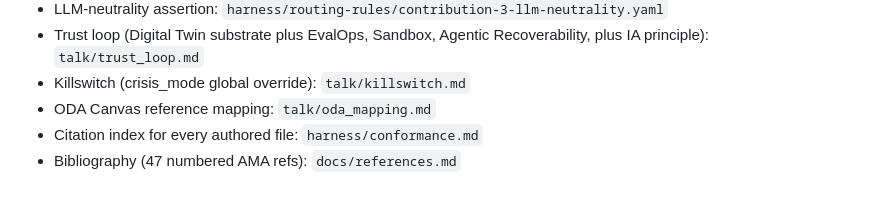
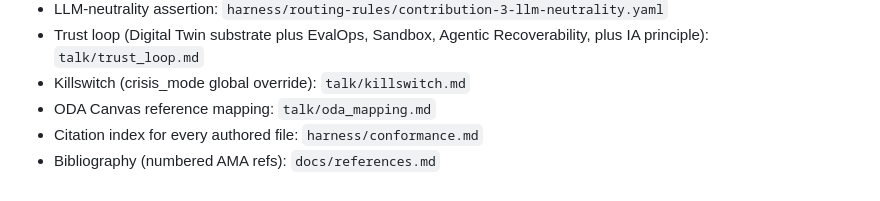
Before and after one commit to dkypuros/oran-agent-harness, a Markdown page: talk/architecture_narrative.md, the part around the change. Drawn GitHub-style.

Commit message:
Issue #44: Remove stale bibliography count from architecture_narrative.md footer
Critic pyramid audit gap 2 of 3: line 183 said "Bibliography (47 numbered
AMA refs)". Actual count is now 52 after #43 landed. The hardcoded count was
brittle and stale.

Option A (durable): removed the specific count entirely. Line now reads
"- Bibliography (numbered AMA refs): docs/references.md". One less thing to
update next time the bibliography grows.

Verification:
- scripts/verify.py: 10/10 PASS unchanged
- Em dash count: 0
- Single line change

Closes #44

```diff
--- a/talk/architecture_narrative.md
+++ b/talk/architecture_narrative.md
@@ -181,4 +181,4 @@ behaves under duress (state).
 - Killswitch (crisis_mode global override): `talk/killswitch.md`
 - ODA Canvas reference mapping: `talk/oda_mapping.md`
 - Citation index for every authored file: `harness/conformance.md`
-- Bibliography (47 numbered AMA refs): `docs/references.md`
+- Bibliography (numbered AMA refs): `docs/references.md`
```
